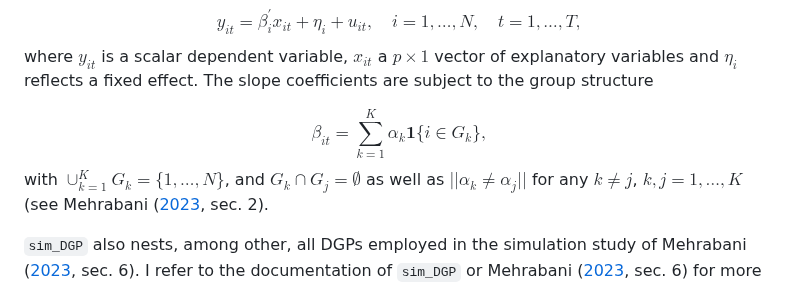
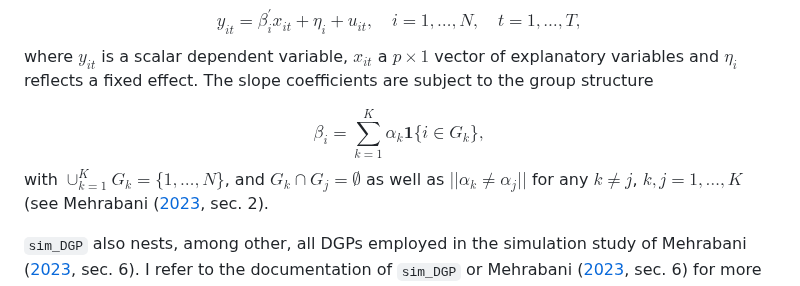
Before and after one commit to Paul-Haimerl/PAGFL, a Markdown page: README.md, the part around the change. Rendered like a GitHub page.

```diff
--- a/README.md
+++ b/README.md
@@ -70,7 +70,7 @@ where $y_{it}$ is a scalar dependent variable, $x_{it}$ a $p \times 1$
 vector of explanatory variables and $\eta_i$ reflects a fixed effect.
 The slope coefficients are subject to the group structure
 
-$$\beta_{it} = \sum_{k = 1}^K \alpha_k \boldsymbol{1}{\{i \in G_k \}}, $$
+$$\beta_{i} = \sum_{k = 1}^K \alpha_k \boldsymbol{1}{\{i \in G_k \}}, $$
 with $\cup_{k = 1}^K G_k = \{1, \dots, N \}$, and
 $G_k \cap G_j = \emptyset$ as well as $|| \alpha_k \neq \alpha_j ||$ for
 any $k \neq j$, $k,j = 1, \dots, K$ (see Mehrabani
```
